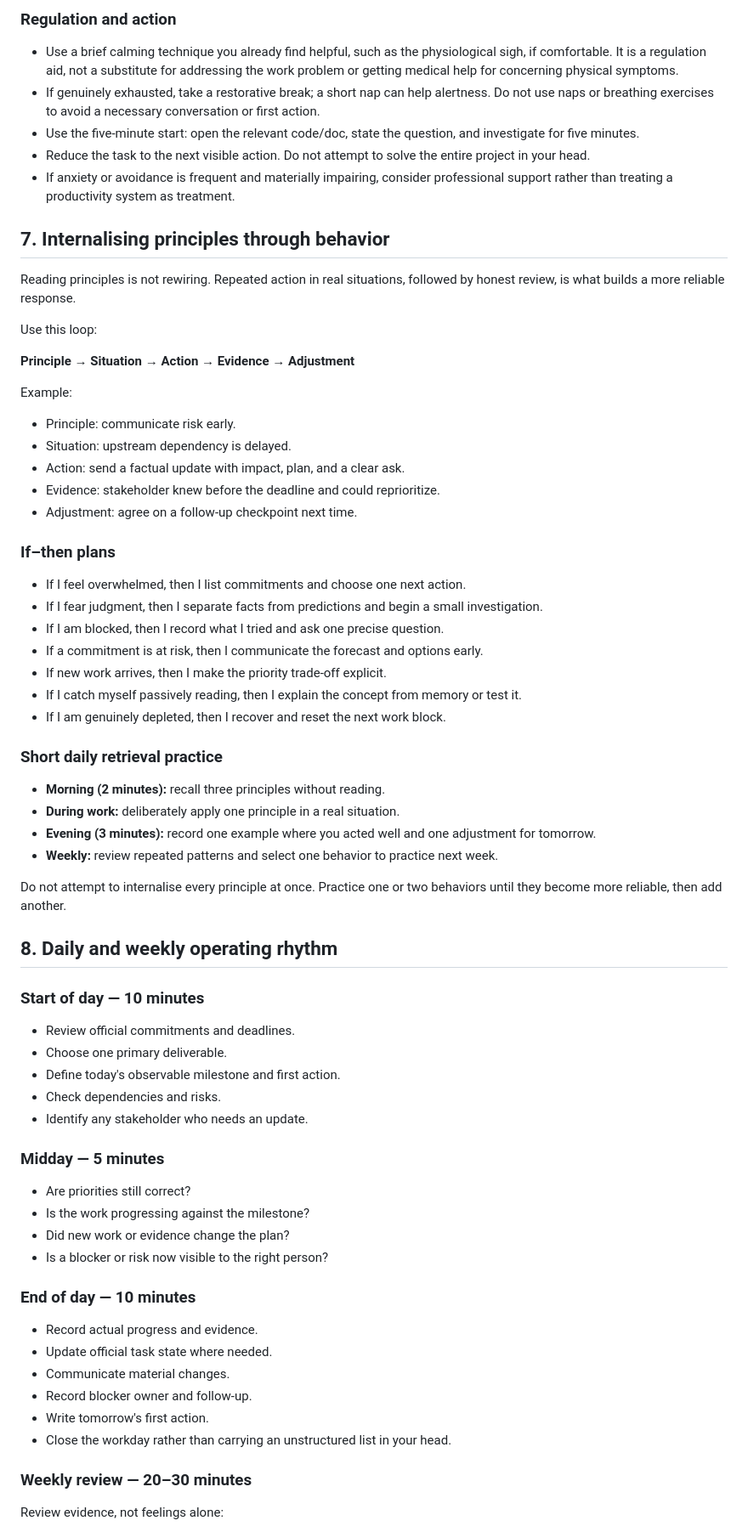
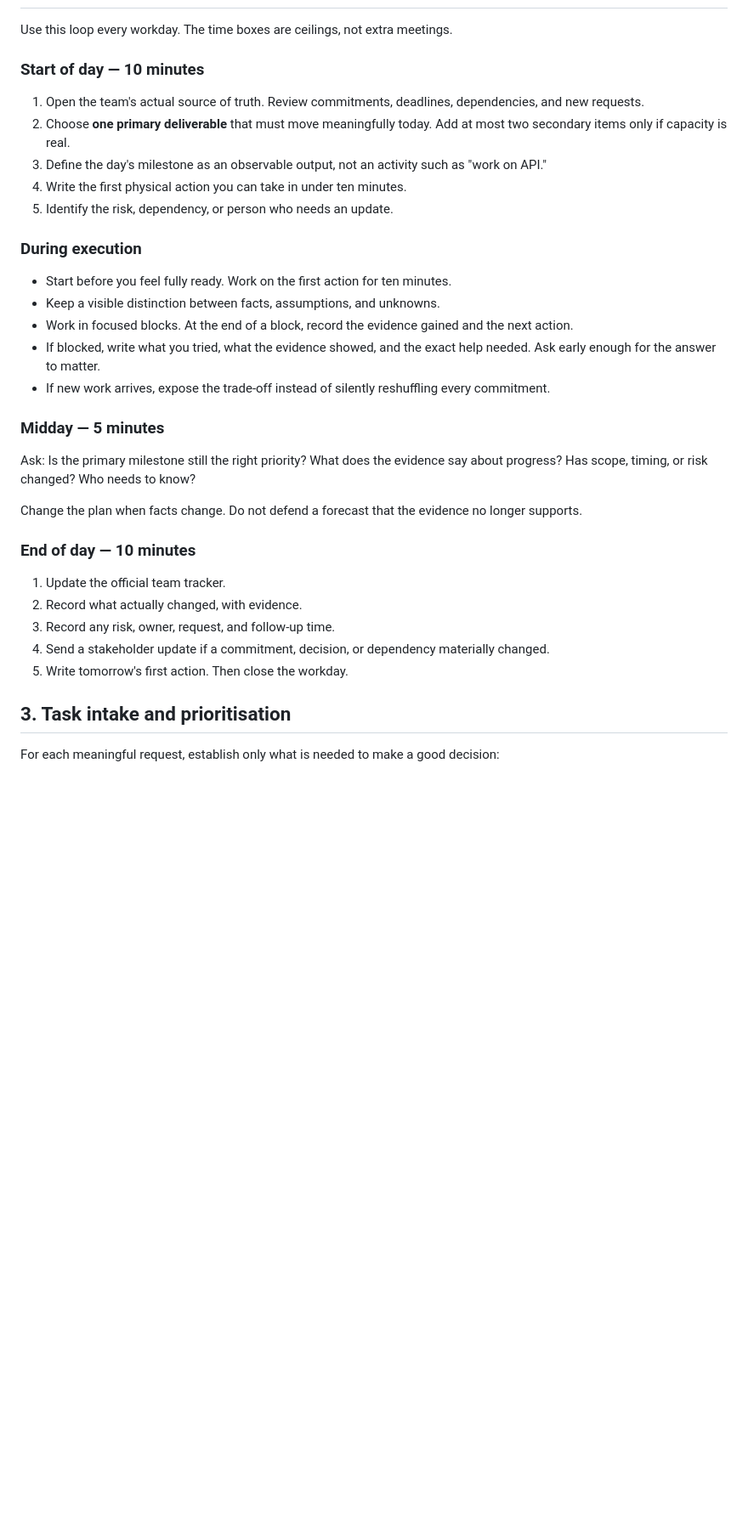
Before and after one commit to yash-phoenix79/career-compounding, a Markdown page: resources/WORK_OS.md, the part around one of its changes. Shown at 85% size. Drawn GitHub-style; blank space fills up the shorter version.

```diff
--- a/resources/WORK_OS.md
+++ b/resources/WORK_OS.md
@@ -277,72 +33,36 @@ Example:
-### Regulation and action
-
-- Use a brief calming technique you already find helpful, such as the physiological sigh, if comfortable. It is a regulation aid, not a substitute for addressing the work problem or getting medical help for concerning physical symptoms.
-- If genuinely exhausted, take a restorative break; a short nap can help alertness. Do not use naps or breathing exercises to avoid a necessary conversation or first action.
-- Use the five-minute start: open the relevant code/doc, state the question, and investigate for five minutes.
-- Reduce the task to the next visible action. Do not attempt to solve the entire project in your head.
-- If anxiety or avoidance is frequent and materially impairing, consider professional support rather than treating a productivity system as treatment.
-
-## 7. Internalising principles through behavior
-
-Reading principles is not rewiring. Repeated action in real situations, followed by honest review, is what builds a more reliable response.
-
-Use this loop:
-
-**Principle → Situation → Action → Evidence → Adjustment**
-
-Example:
-- Principle: communicate risk early.
-- Situation: upstream dependency is delayed.
-- Action: send a factual update with impact, plan, and a clear ask.
-- Evidence: stakeholder knew before the deadline and could reprioritize.
-- Adjustment: agree on a follow-up checkpoint next time.
-
-### If–then plans
-
-- If I feel overwhelmed, then I list commitments and choose one next action.
-- If I fear judgment, then I separate facts from predictions and begin a small investigation.
-- If I am blocked, then I record what I tried and ask one precise question.
-- If a commitment is at risk, then I communicate the forecast and options early.
-- If new work arrives, then I make the priority trade-off explicit.
-- If I catch myself passively reading, then I explain the concept from memory or test it.
-- If I am genuinely depleted, then I recover and reset the next work block.
-
-### Short daily retrieval practice
-
-- **Morning (2 minutes):** recall three principles without reading.
-- **During work:** deliberately apply one principle in a real situation.
-- **Evening (3 minutes):** record one example where you acted well and one adjustment for tomorrow.
-- **Weekly:** review repeated patterns and select one behavior to practice next week.
-
-Do not attempt to internalise every principle at once. Practice one or two behaviors until they become more reliable, then add another.
-
-## 8. Daily and weekly operating rhythm
+Use this loop every workday. The time boxes are ceilings, not extra meetings.
 
 ### Start of day — 10 minutes
 
-- Review official commitments and deadlines.
-- Choose one primary deliverable.
-- Define today's observable milestone and first action.
-- Check dependencies and risks.
-- Identify any stakeholder who needs an update.
+1. Open the team's actual source of truth. Review commitments, deadlines, dependencies, and new requests.
+2. Choose **one primary deliverable** that must move meaningfully today. Add at most two secondary items only if capacity is real.
+3. Define the day's milestone as an observable output, not an activity such as "work on API."
+4. Write the first physical action you can take in under ten minutes.
+5. Identify the risk, dependency, or person who needs an update.
+
+### During execution
+
+- Start before you feel fully ready. Work on the first action for ten minutes.
+- Keep a visible distinction between facts, assumptions, and unknowns.
+- Work in focused blocks. At the end of a block, record the evidence gained and the next action.
+- If blocked, write what you tried, what the evidence showed, and the exact help needed. Ask early enough for the answer to matter.
+- If new work arrives, expose the trade-off instead of silently reshuffling every commitment.
 
 ### Midday — 5 minutes
 
-- Are priorities still correct?
-- Is the work progressing against the milestone?
-- Did new work or evidence change the plan?
-- Is a blocker or risk now visible to the right person?
+Ask: Is the primary milestone still the right priority? What does the evidence say about progress? Has scope, timing, or risk changed? Who needs to know?
+
+Change the plan when facts change. Do not defend a forecast that the evidence no longer supports.
 
 ### End of day — 10 minutes
 
-- Record actual progress and evidence.
-- Update official task state where needed.
-- Communicate material changes.
-- Record blocker owner and follow-up.
-- Write tomorrow's first action.
-- Close the workday rather than carrying an unstructured list in your head.
+1. Update the official team tracker.
+2. Record what actually changed, with evidence.
+3. Record any risk, owner, request, and follow-up time.
+4. Send a stakeholder update if a commitment, decision, or dependency materially changed.
+5. Write tomorrow's first action. Then close the workday.
 
-### Weekly review — 20–30 minutes
+## 3. Task intake and prioritisation
 
-Review evidence, not feelings alone:
+For each meaningful request, establish only what is needed to make a good decision:
 
```
Also changed, not shown: other parts of resources/WORK_OS.md (+258 -350 lines).
